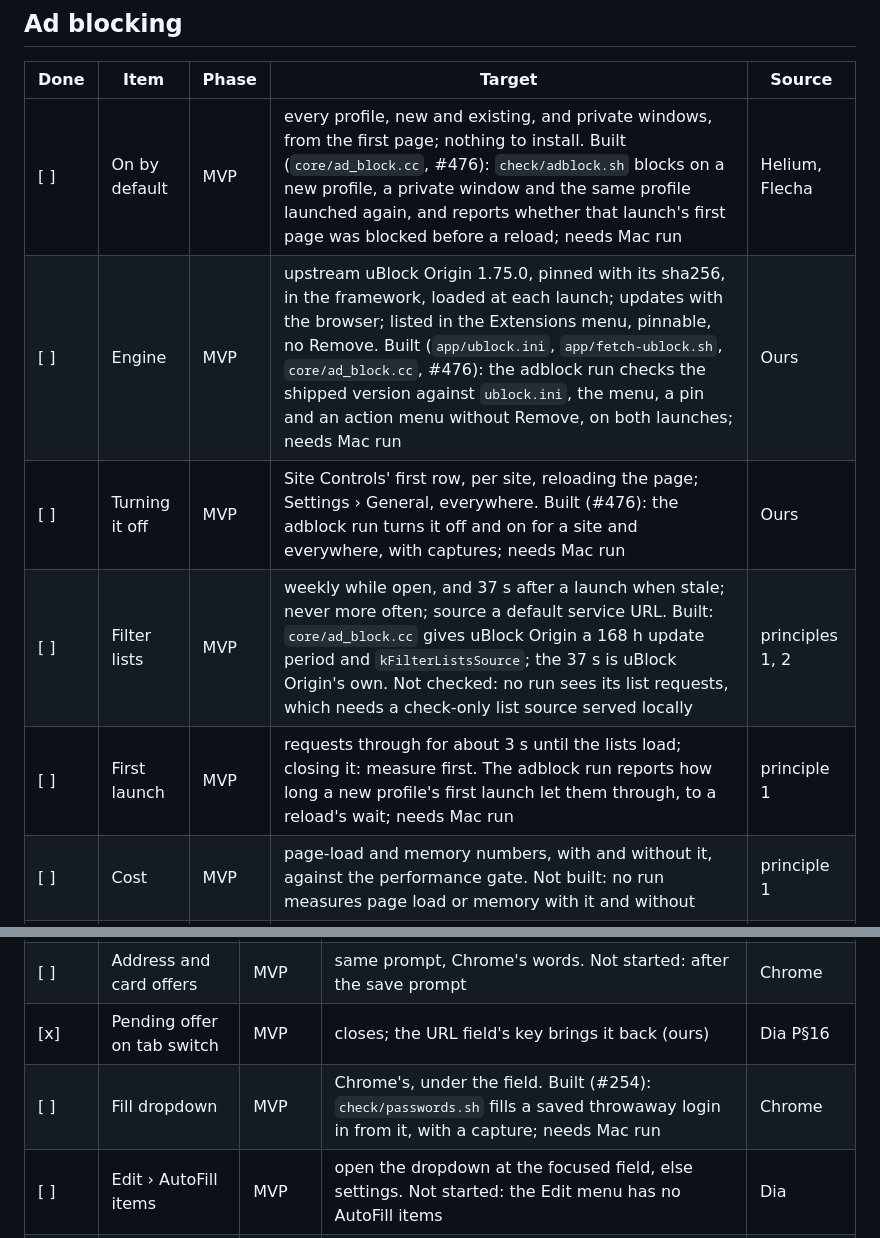
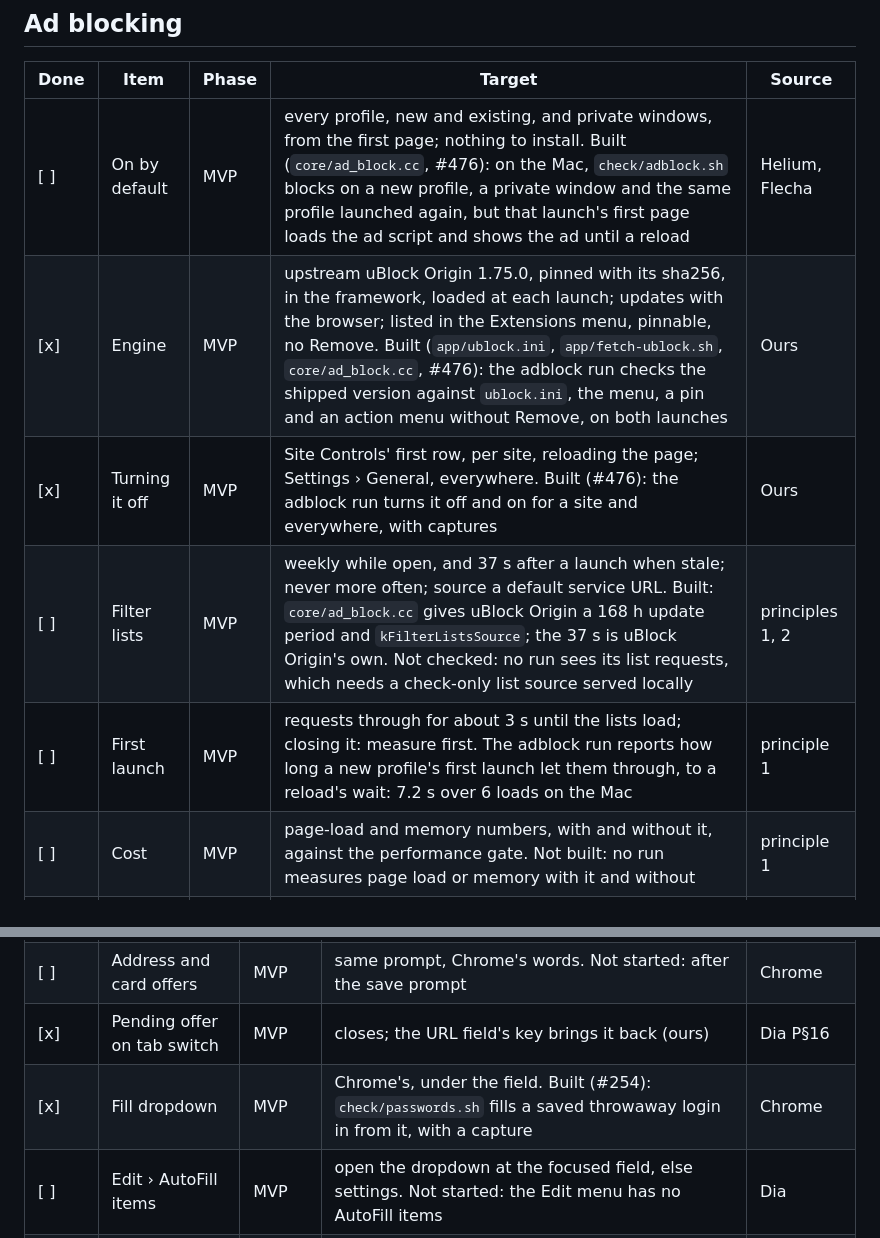
Before and after one commit to MartinPTielemans/browser, a Markdown page: docs/ux-parity.md, 2 parts joined by grey strips. Rendered like a GitHub page.

Commit message:
docs(parity): ad blocking's engine and off switch and the password fill dropdown pass on the Mac
Signed-off-by: Martin P. Tielemans <martin@tielemans.dev>

```diff
--- a/docs/ux-parity.md
+++ b/docs/ux-parity.md
@@ -276,11 +276,11 @@ Dia's New Tab page isn't ours (decision 6). ⌘T opens the command bar over the
 
 | Done | Item | Phase | Target | Source |
 |---|---|---|---|---|
-| [ ] | On by default | MVP | every profile, new and existing, and private windows, from the first page; nothing to install. Built (`core/ad_block.cc`, #476): `check/adblock.sh` blocks on a new profile, a private window and the same profile launched again, and reports whether that launch's first page was blocked before a reload; needs Mac run | Helium, Flecha |
-| [ ] | Engine | MVP | upstream uBlock Origin 1.75.0, pinned with its sha256, in the framework, loaded at each launch; updates with the browser; listed in the Extensions menu, pinnable, no Remove. Built (`app/ublock.ini`, `app/fetch-ublock.sh`, `core/ad_block.cc`, #476): the adblock run checks the shipped version against `ublock.ini`, the menu, a pin and an action menu without Remove, on both launches; needs Mac run | Ours |
-| [ ] | Turning it off | MVP | Site Controls' first row, per site, reloading the page; Settings › General, everywhere. Built (#476): the adblock run turns it off and on for a site and everywhere, with captures; needs Mac run | Ours |
+| [ ] | On by default | MVP | every profile, new and existing, and private windows, from the first page; nothing to install. Built (`core/ad_block.cc`, #476): on the Mac, `check/adblock.sh` blocks on a new profile, a private window and the same profile launched again, but that launch's first page loads the ad script and shows the ad until a reload | Helium, Flecha |
+| [x] | Engine | MVP | upstream uBlock Origin 1.75.0, pinned with its sha256, in the framework, loaded at each launch; updates with the browser; listed in the Extensions menu, pinnable, no Remove. Built (`app/ublock.ini`, `app/fetch-ublock.sh`, `core/ad_block.cc`, #476): the adblock run checks the shipped version against `ublock.ini`, the menu, a pin and an action menu without Remove, on both launches | Ours |
+| [x] | Turning it off | MVP | Site Controls' first row, per site, reloading the page; Settings › General, everywhere. Built (#476): the adblock run turns it off and on for a site and everywhere, with captures | Ours |
 | [ ] | Filter lists | MVP | weekly while open, and 37 s after a launch when stale; never more often; source a default service URL. Built: `core/ad_block.cc` gives uBlock Origin a 168 h update period and `kFilterListsSource`; the 37 s is uBlock Origin's own. Not checked: no run sees its list requests, which needs a check-only list source served locally | principles 1, 2 |
-| [ ] | First launch | MVP | requests through for about 3 s until the lists load; closing it: measure first. The adblock run reports how long a new profile's first launch let them through, to a reload's wait; needs Mac run | principle 1 |
+| [ ] | First launch | MVP | requests through for about 3 s until the lists load; closing it: measure first. The adblock run reports how long a new profile's first launch let them through, to a reload's wait: 7.2 s over 6 loads on the Mac | principle 1 |
 | [ ] | Cost | MVP | page-load and memory numbers, with and without it, against the performance gate. Not built: no run measures page load or memory with it and without | principle 1 |
 | [ ] | No agent path | MVP | agents can't change it, everywhere or for a site. Holds today, since there is no MCP server; ticks with its allowlist test | decision 8 |
 
@@ -291,7 +291,7 @@ Dia's New Tab page isn't ours (decision 6). ⌘T opens the command bar over the
 | [x] | Save / update prompt | MVP | page top right; Save / Update Password, username picker, Never, No Thanks in Chrome's words; look: measure | Dia P§16, Chrome |
 | [ ] | Address and card offers | MVP | same prompt, Chrome's words. Not started: after the save prompt | Chrome |
 | [x] | Pending offer on tab switch | MVP | closes; the URL field's key brings it back (ours) | Dia P§16 |
-| [ ] | Fill dropdown | MVP | Chrome's, under the field. Built (#254): `check/passwords.sh` fills a saved throwaway login in from it, with a capture; needs Mac run | Chrome |
+| [x] | Fill dropdown | MVP | Chrome's, under the field. Built (#254): `check/passwords.sh` fills a saved throwaway login in from it, with a capture | Chrome |
 | [ ] | Edit › AutoFill items | MVP | open the dropdown at the focused field, else settings. Not started: the Edit menu has no AutoFill items | Dia |
 | [ ] | Password generation | MVP | Use Strong Password / Choose Your Own. Not started: generation is off with no Google sign-in | Chrome |
 | [ ] | Eye reveal in pages | MVP | once the user types, never for a filled password. Not started: Blink's feature is off | Dia |
```
